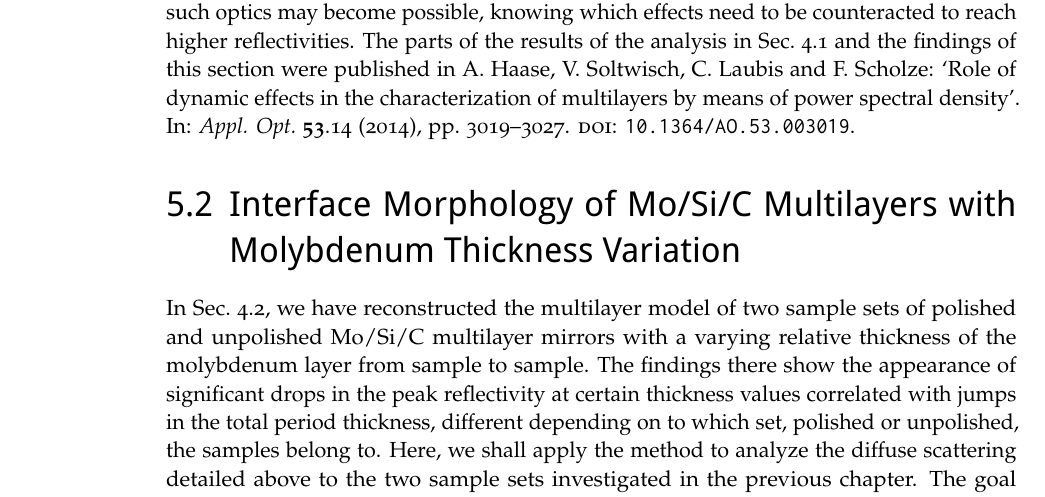
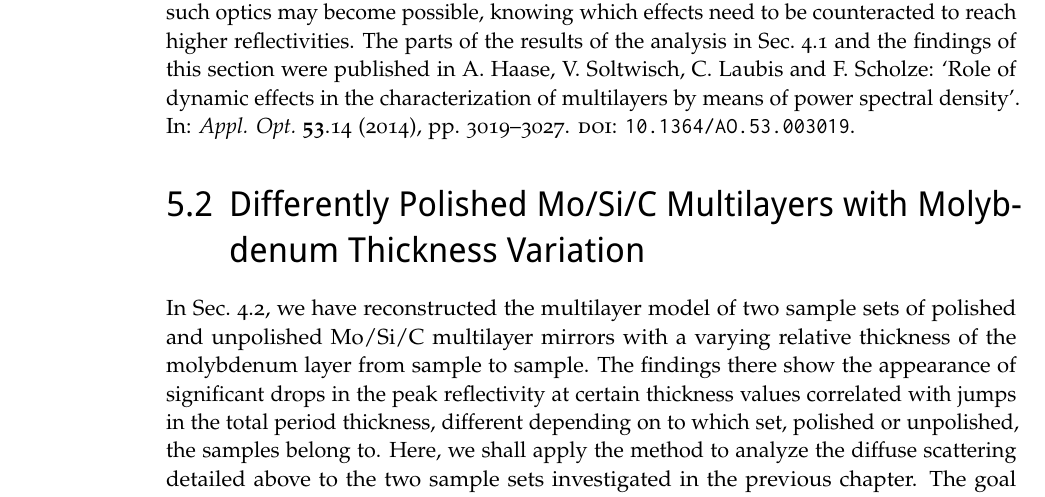
Before and after one commit to awhaase/thesis, a LaTeX thesis (diss-main.tex, which reads ch_Diffuse.tex): part of page 112 of 138, cut so that both start at the same text. Compiled offline with pdfLaTeX.

Commit message:
some renaming of sections

```diff
--- a/ch_Diffuse.tex
+++ b/ch_Diffuse.tex
@@ -150,7 +150,7 @@ The direct comparison shows a good agreement of the calculated reciprocal space
 
 In conclusion, the analysis of diffuse scatter presented here provides a powerful method for the reconstruction of the average \gls{psd} of the interfaces inside the multilayer. In comparison to techniques such as \gls{afm}, which solely measure at the top surface, it can deliver data on the interface properties inside the multilayer. In addition it provides information on a large area of the surface and the interfaces. The near-normal incidence angles used in the measurement allow to study potentially strongly curved multilayer mirrors, which are often implemented in optical setups, and thus provides an advantage to established grazing-incidence methods of measuring diffuse scattering. Due to the experimental access to the interface morphology based on this technique, the assessment of which interface disturbances cause a loss of reflectivity compared to simulations based on perfect chemically abrupt interfaces provides interesting insights on the sample properties and extends the capabilities of characterization established in chapter~\ref{ch_spec}. With that, the improvement of the fabrication of such optics may become possible, knowing which effects need to be counteracted to reach higher reflectivities. The parts of the results of the analysis in Sec.~\ref{ch_spec:sec_PTB17} and the findings of this section were published in \fullcite{haase_role_2014}.
 
-\section{Interface Morphology of Mo/Si/C Multilayers with Molybdenum Thickness Variation} \label{ch_diff:sec_mo_si_c}
+\section{Differently Polished Mo/Si/C Multilayers with Molybdenum Thickness Variation} \label{ch_diff:sec_mo_si_c}
 In Sec.~\ref{ch_spec:sec_mo_si_c}, we have reconstructed the multilayer model of two sample sets of polished and unpolished Mo/Si/C multilayer mirrors with a varying relative thickness of the molybdenum layer from sample to sample. The findings there show the appearance of significant drops in the peak reflectivity at certain thickness values correlated with jumps in the total period thickness, different depending on to which set, polished or unpolished, the samples belong to. Here, we shall apply the method to analyze the diffuse scattering detailed above to the two sample sets investigated in the previous chapter. The goal of this is to assess the effect of the presumed crystallization at a certain molybdenum thickness threshold on the interface morphology and, thus, investigate the origins of the reflectivity drops that are shown in Fig.~\ref{ch_spec:fig_EUV_peak_refl}.
 
 For that purpose, only for selected samples in the vicinity of the presumed crystallization threshold in both sets, as well as far away from that molybdenum thickness range, the diffuse scattering maps analogous to the previous section were measured. The respective samples are marked with open circles in Fig.~\ref{ch_spec:fig_MoSi_fitted_mo_and_fitted_D}b. In both cases, scattering maps were taken from the samples with lowest and highest Mo layer thickness, respectively, in addition to maps taken from the samples with Mo thicknesses right before, at and right after the presumed crystallization threshold. Table~\ref{ch_diff:tbl_mo_si_thickness_mcmc_result_selected_samples} lists the respective reconstructed molybdenum thicknesses of the selected samples.
```
